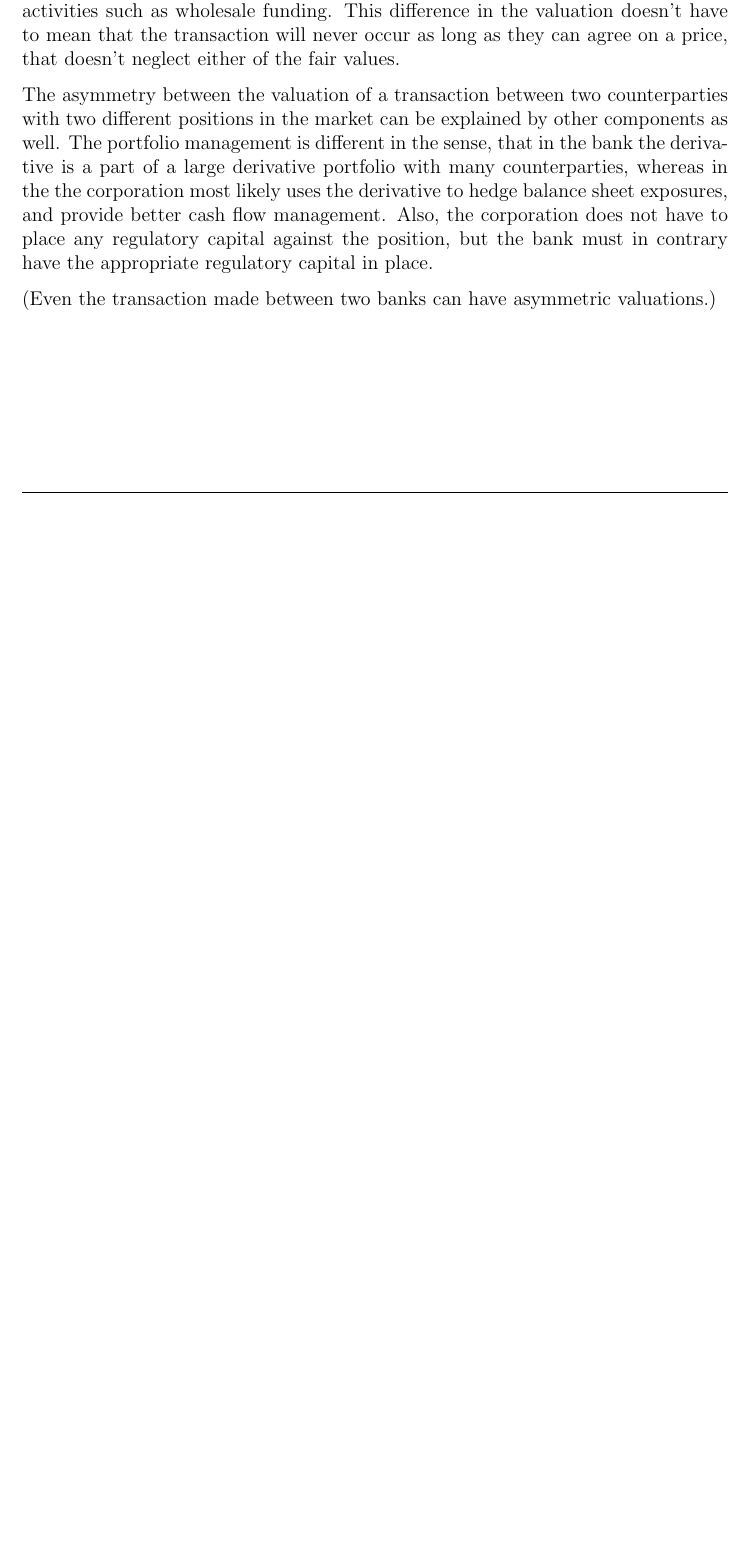
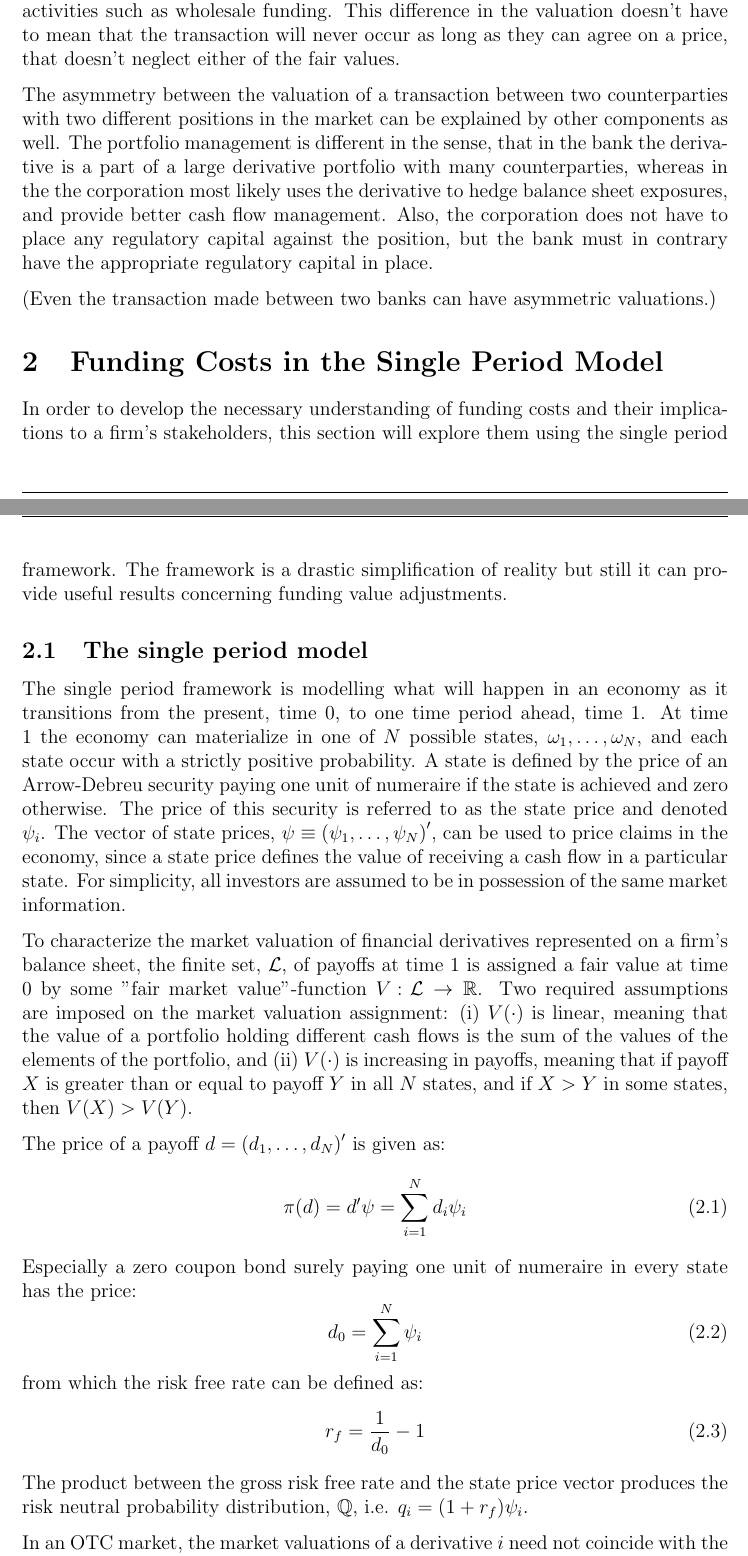
Before and after one commit to sebastianbaltser/master-thesis, a LaTeX thesis (thesis/content/body-matter/body-matter.tex): part of page 5 of 5 before the commit and two parts of pages 5 and 6 of 14 after it, the two joined at a grey line, cut so that both start at the same text, the shorter picture padded with empty space. Compiled offline with pdfLaTeX.

Commit message:
Move subfile declaration to body-matter

```diff
--- a/thesis/content/body-matter/body-matter.tex
+++ b/thesis/content/body-matter/body-matter.tex
@@ -3,5 +3,6 @@
 
 \begin{document}
     \subfile{fva-debate/fva-debate}
+    \subfile{../single-period-model}
 
 \end{document}
```
Also changed, not shown: thesis/main.tex (+0 -1 lines).
